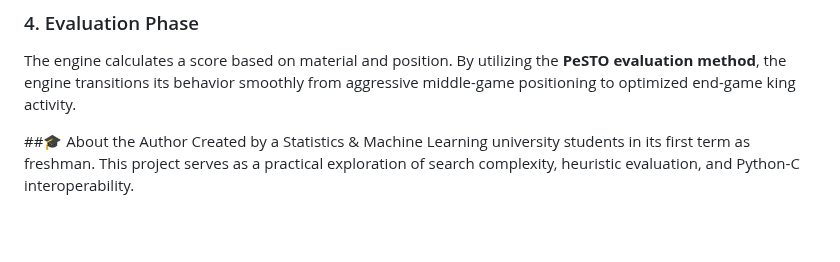
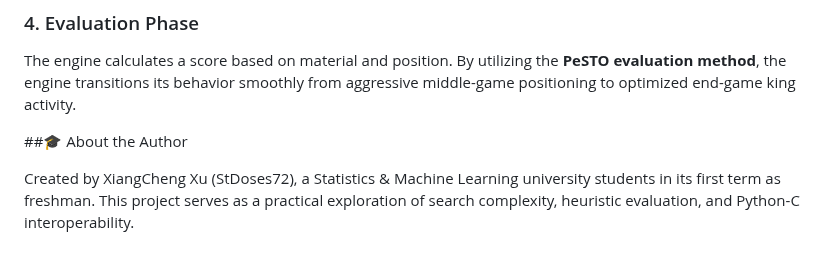
Before and after one commit to StDoses72/Xutrix-ChessEngine, a Markdown page: README.md, the part around the change. Drawn GitHub-style; blank space fills up the shorter version.

Commit message:
Revise README for clarity and author attribution
Updated README to reflect project details and author information.

```diff
--- a/README.md
+++ b/README.md
@@ -76,4 +76,5 @@ Unlike standard Python engines, Xustrix offloads its most computationally expens
 The engine calculates a score based on material and position. By utilizing the **PeSTO evaluation method**, the engine transitions its behavior smoothly from aggressive middle-game positioning to optimized end-game king activity.
 
 ##🎓 About the Author
-Created by a Statistics & Machine Learning university students in its first term as freshman. This project serves as a practical exploration of search complexity, heuristic evaluation, and Python-C interoperability.
+
+Created by XiangCheng Xu (StDoses72), a Statistics & Machine Learning university students in its first term as freshman. This project serves as a practical exploration of search complexity, heuristic evaluation, and Python-C interoperability.
```
